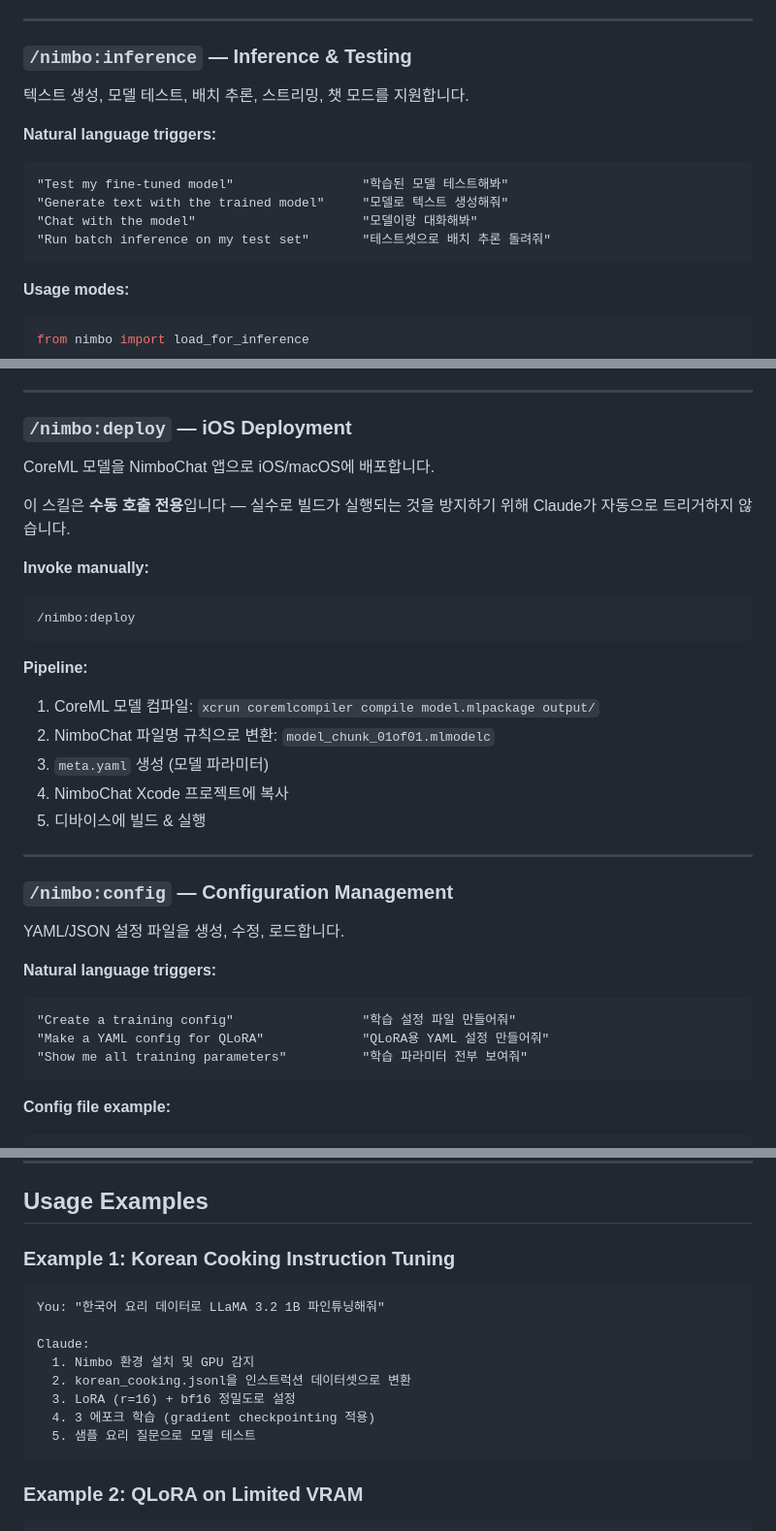
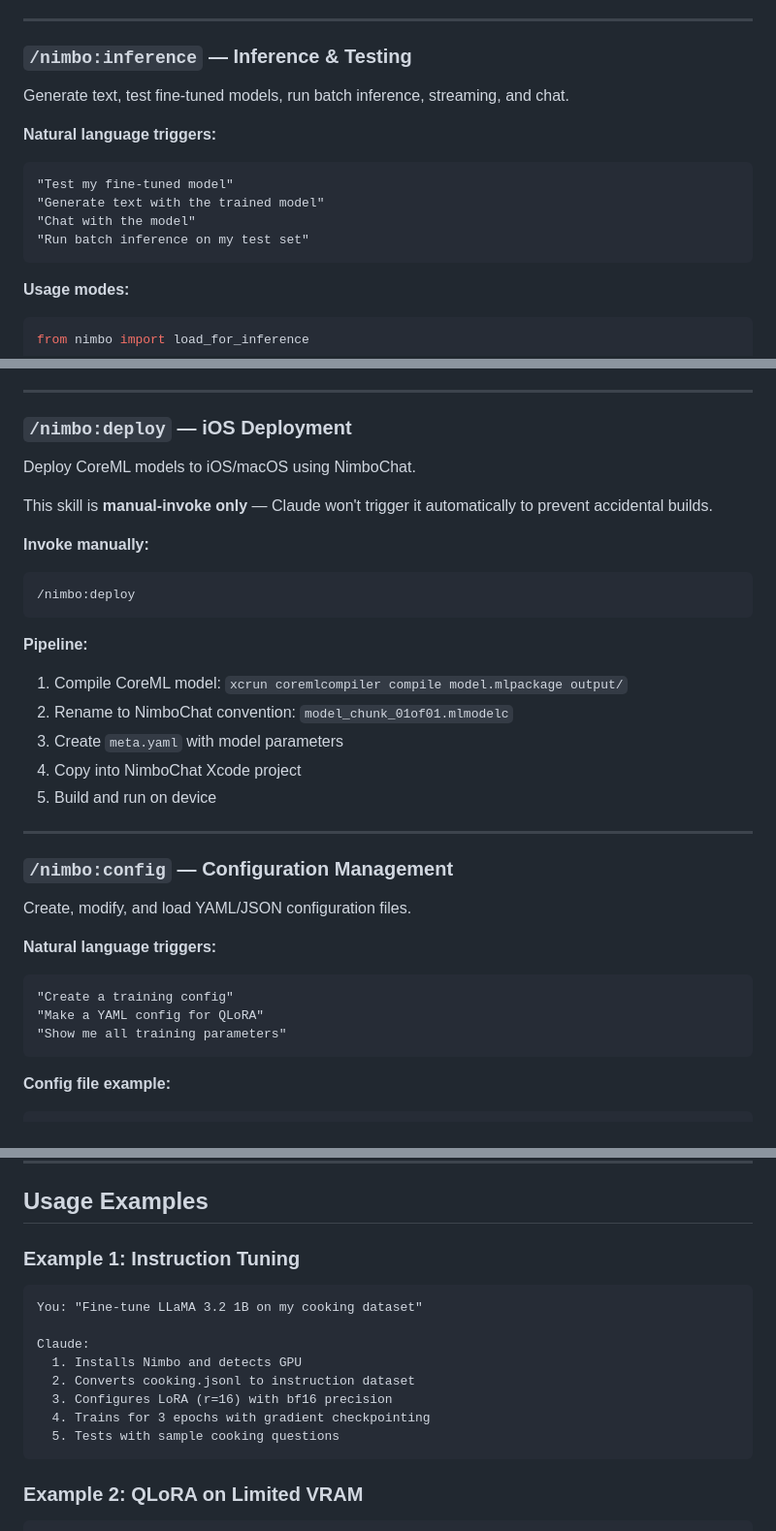
Before and after one commit to Nimbo-code/nimbo-claude-plugin, a Markdown page: README.md, 3 parts joined by grey strips. Shown at 97% size. Drawn GitHub-style.

````diff
--- a/README.md
+++ b/README.md
@@ -251,14 +242,14 @@ trainer.save(merge=True)
 
 ### `/nimbo:inference` — Inference & Testing
 
-텍스트 생성, 모델 테스트, 배치 추론, 스트리밍, 챗 모드를 지원합니다.
+Generate text, test fine-tuned models, run batch inference, streaming, and chat.
 
 **Natural language triggers:**
 ```
-"Test my fine-tuned model"                 "학습된 모델 테스트해봐"
-"Generate text with the trained model"     "모델로 텍스트 생성해줘"
-"Chat with the model"                      "모델이랑 대화해봐"
-"Run batch inference on my test set"       "테스트셋으로 배치 추론 돌려줘"
+"Test my fine-tuned model"
+"Generate text with the trained model"
+"Chat with the model"
+"Run batch inference on my test set"
 ```
 
 **Usage modes:**
@@ -327,9 +319,9 @@ result = convert_hf_to_coreml(
 
 ### `/nimbo:deploy` — iOS Deployment
 
-CoreML 모델을 NimboChat 앱으로 iOS/macOS에 배포합니다.
+Deploy CoreML models to iOS/macOS using NimboChat.
 
-이 스킬은 **수동 호출 전용**입니다 — 실수로 빌드가 실행되는 것을 방지하기 위해 Claude가 자동으로 트리거하지 않습니다.
+This skill is **manual-invoke only** — Claude won't trigger it automatically to prevent accidental builds.
 
 **Invoke manually:**
 ```
@@ -337,23 +329,23 @@ CoreML 모델을 NimboChat 앱으로 iOS/macOS에 배포합니다.
 ```
 
 **Pipeline:**
-1. CoreML 모델 컴파일: `xcrun coremlcompiler compile model.mlpackage output/`
-2. NimboChat 파일명 규칙으로 변환: `model_chunk_01of01.mlmodelc`
-3. `meta.yaml` 생성 (모델 파라미터)
-4. NimboChat Xcode 프로젝트에 복사
-5. 디바이스에 빌드 & 실행
+1. Compile CoreML model: `xcrun coremlcompiler compile model.mlpackage output/`
+2. Rename to NimboChat convention: `model_chunk_01of01.mlmodelc`
+3. Create `meta.yaml` with model parameters
+4. Copy into NimboChat Xcode project
+5. Build and run on device
 
 ---
 
 ### `/nimbo:config` — Configuration Management
 
-YAML/JSON 설정 파일을 생성, 수정, 로드합니다.
+Create, modify, and load YAML/JSON configuration files.
 
 **Natural language triggers:**
 ```
-"Create a training config"                 "학습 설정 파일 만들어줘"
-"Make a YAML config for QLoRA"             "QLoRA용 YAML 설정 만들어줘"
-"Show me all training parameters"          "학습 파라미터 전부 보여줘"
+"Create a training config"
+"Make a YAML config for QLoRA"
+"Show me all training parameters"
 ```
 
 **Config file example:**
@@ -413,17 +405,17 @@ stats = patch_model(model, rms_norm=True, swiglu=True, rope=True)
 
 ## Usage Examples
 
-### Example 1: Korean Cooking Instruction Tuning
+### Example 1: Instruction Tuning
 
 ```
-You: "한국어 요리 데이터로 LLaMA 3.2 1B 파인튜닝해줘"
+You: "Fine-tune LLaMA 3.2 1B on my cooking dataset"
 
 Claude:
-  1. Nimbo 환경 설치 및 GPU 감지
-  2. korean_cooking.jsonl을 인스트럭션 데이터셋으로 변환
-  3. LoRA (r=16) + bf16 정밀도로 설정
-  4. 3 에포크 학습 (gradient checkpointing 적용)
-  5. 샘플 요리 질문으로 모델 테스트
+  1. Installs Nimbo and detects GPU
+  2. Converts cooking.jsonl to instruction dataset
+  3. Configures LoRA (r=16) with bf16 precision
+  4. Trains for 3 epochs with gradient checkpointing
+  5. Tests with sample cooking questions
 ```
 
 ### Example 2: QLoRA on Limited VRAM
````
Also changed, not shown: other parts of README.md (+76 -84 lines).
